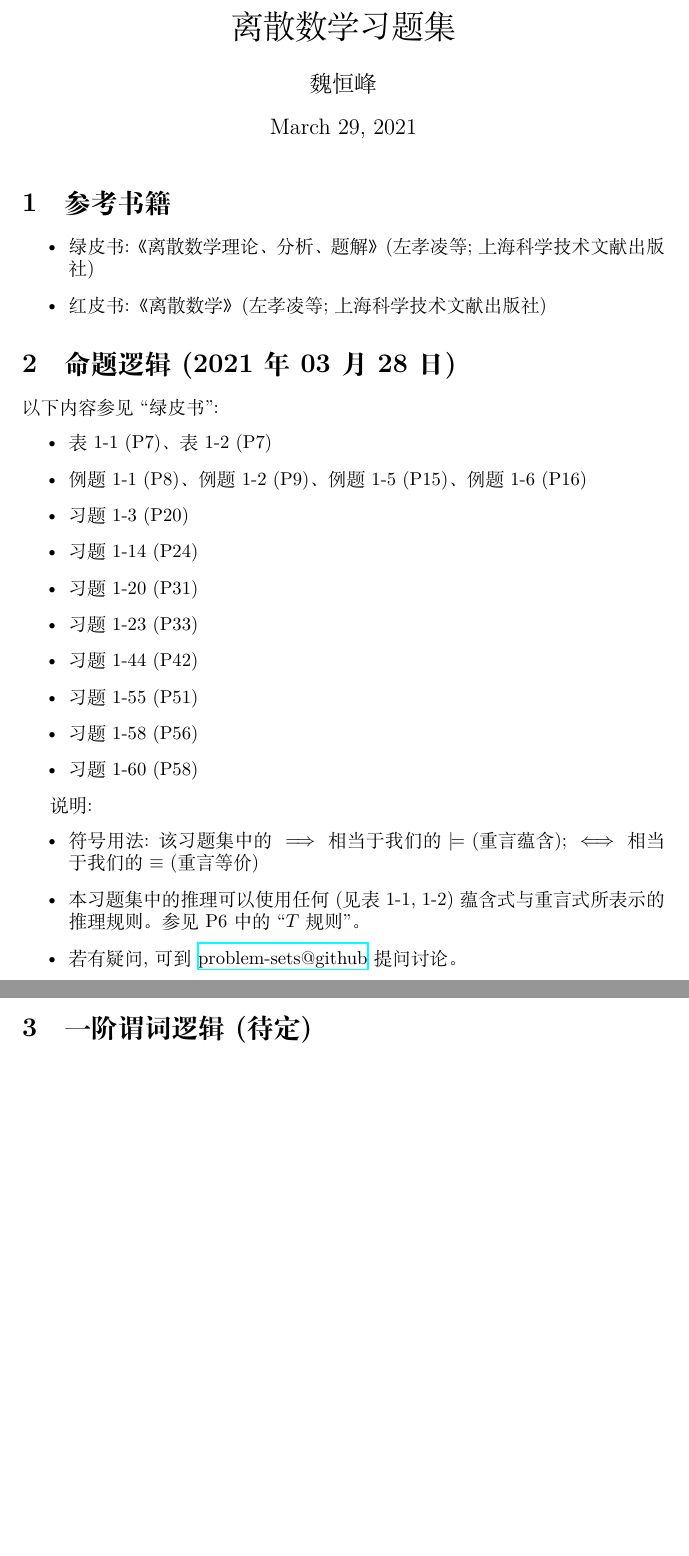
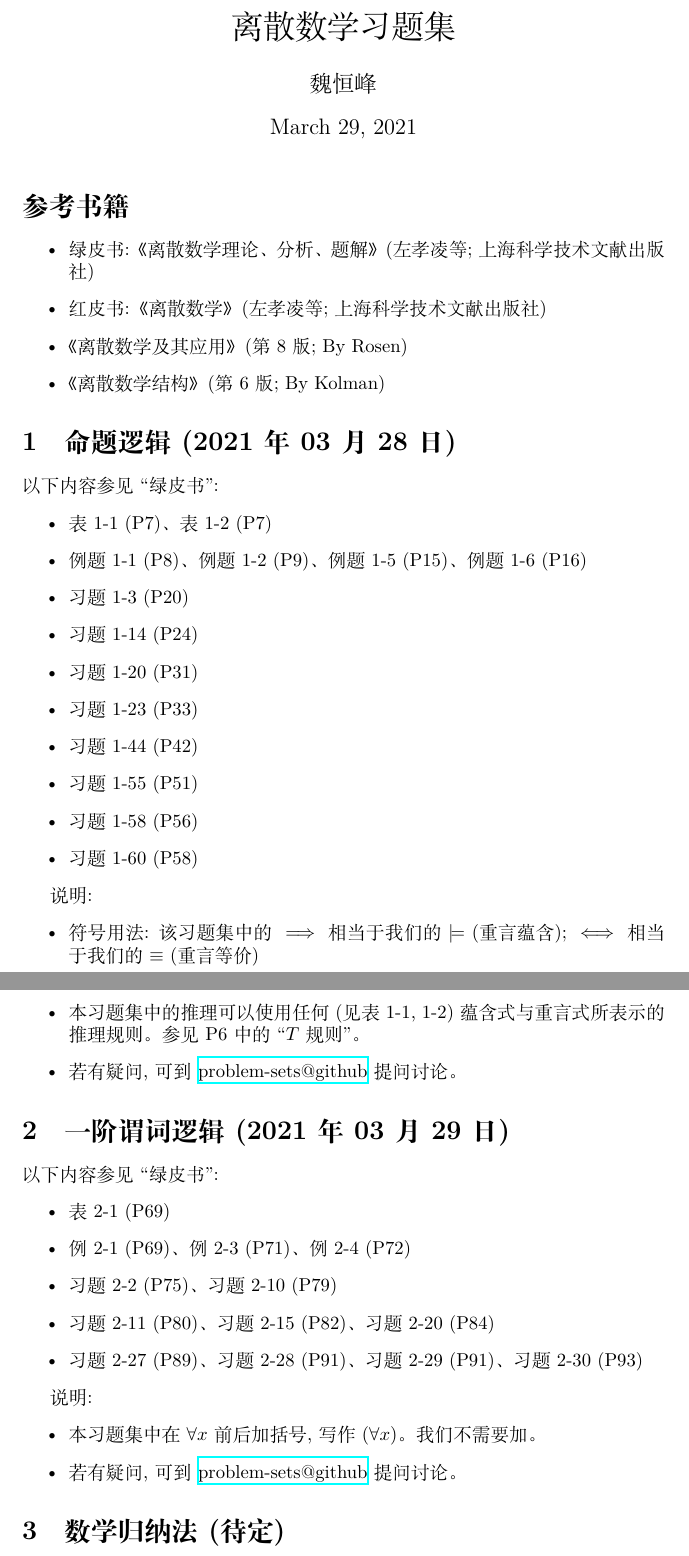
Before and after one commit to courses-at-nju-by-hfwei/discrete-math-problem-sets, a LaTeX problem sheet (2021/additional-problem-sets/problems.tex): two parts of pages 1 and 2 of 2, joined at a grey line, cut so that both start at the same text, the shorter picture padded with empty space. Compiled offline with XeLaTeX.

Commit message:
problems: +2-predicate-logic problems

```diff
--- a/2021/additional-problem-sets/problems.tex
+++ b/2021/additional-problem-sets/problems.tex
@@ -12,11 +12,13 @@
 \begin{document}
 \maketitle
 %%%%%%%%%%%%%%%%%%%%
-\section{参考书籍}
+\section*{参考书籍}
 
 \begin{itemize}
   \item 绿皮书:《离散数学 理论、分析、题解》(左孝凌 等; 上海科学技术文献出版社)
   \item 红皮书:《离散数学》(左孝凌 等; 上海科学技术文献出版社)
+  \item《离散数学及其应用》(第8版; By Rosen)
+  \item《离散数学结构》(第6版; By Kolman)
 \end{itemize}
 %%%%%%%%%%%%%%%%%%%%
 \section{命题逻辑 (2021年03月28日)}
@@ -45,7 +47,25 @@
 \end{itemize}
 
 %%%%%%%%%%%%%%%%%%%%
-\section{一阶谓词逻辑 (待定)}
+\section{一阶谓词逻辑 (2021年03月29日)}
 
+以下内容参见``绿皮书'':
+\begin{itemize}
+  \item 表 2-1 (P69)
+  \item 例 2-1 (P69)、例 2-3 (P71)、例 2-4 (P72)
+  \item 习题 2-2 (P75)、习题 2-10 (P79)
+  \item 习题 2-11 (P80)、习题 2-15 (P82)、习题 2-20 (P84)
+  \item 习题 2-27 (P89)、习题 2-28 (P91)、习题 2-29 (P91)、习题 2-30 (P93)
+\end{itemize}
+
+说明:
+\begin{itemize}
+  \item 本习题集中在 $\forall x$ 前后加括号, 写作 $(\forall x)$。我们不需要加。
+  \item 若有疑问, 可到 \href{https://github.com/courses-at-nju-by-hfwei/discrete-math-problem-sets/discussions}{problem-sets@github} 提问讨论。
+\end{itemize}
+%%%%%%%%%%%%%%%%%%%%
+\section{数学归纳法 (待定)}
+
+%%%%%%%%%%%%%%%%%%%%
 \end{document}
 %%%%%%%%%%%%%%%%%%%%%%%%%%%%%%
```
Also changed, not shown: 2021/additional-problem-sets/problems.pdf.
